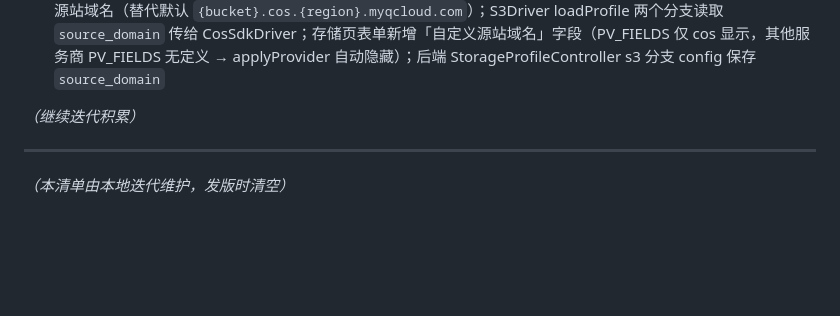
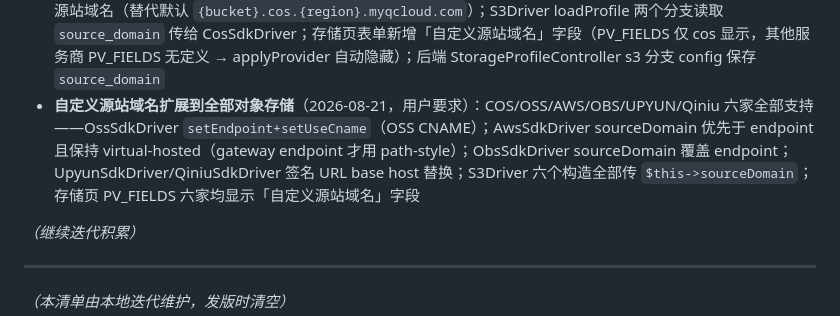
Before and after one commit to Grabrun/MoeRNG, a Markdown page: tools/_pending_changes.md, the part around the change. Rendered like a GitHub page; blank space fills up the shorter version.

Commit message:
docs(pending): log source-domain for all providers

```diff
--- a/tools/_pending_changes.md
+++ b/tools/_pending_changes.md
@@ -42,6 +42,7 @@
   - **按 provider 精确推导**（用户指正）：AWS 是通用 S3（可接 MinIO/R2 等 S3 兼容网关）→ 有 endpoint 时只放行 endpoint host，不再无差别猜 `s3.{region}.amazonaws.com`；仅无 endpoint 时兜底 AWS 官方默认域名；COS/OSS/UPYUN/Qiniu/OBS 各按自身规则推导（SELECT 增加 provider 列）
   - **零猜测：真实 driver URL 探针**（用户再指正）：不再按 provider 猜域名——遍历所有启用 profile → `$profile->driver()->url('__csp_probe__.png')` 生成真实图片 URL（纯本地计算，无网络 I/O）→ 解析其 host 加入 img-src：配了 CDN 就是 CDN host，否则是 SDK 实际签名的 bucket 域名（MinIO→minio.internal、COS→{bucket}.cos.{region}.myqcloud.com…）；Local 无 CDN 返回相对 /files 路径 → 无 host → 同源跳过；driver 异常/不可用 skip（绝不致命）
 - **COS 自定义源站域名支持**（2026-08-21，用户截图反馈）：用户在 COS 控制台给 bucket 绑定了 `images-cos.grabrun.top`，期望 MoeRNG 签名 URL 用这个源站域名（绑证书 / 作 CDN 回源）→ storage profile config 新增 `source_domain` 字段；CosSdkDriver 接受 sourceDomain 构造，传入 cos-sdk-v5 的 `domain` 配置（Client.php:312 默认 null，CommandToRequestTransformer.php:28 用 domain 拼 URL），签名 URL 走自定义源站域名（替代默认 `{bucket}.cos.{region}.myqcloud.com`）；S3Driver loadProfile 两个分支读取 `source_domain` 传给 CosSdkDriver；存储页表单新增「自定义源站域名」字段（PV_FIELDS 仅 cos 显示，其他服务商 PV_FIELDS 无定义 → applyProvider 自动隐藏）；后端 StorageProfileController s3 分支 config 保存 `source_domain`
+- **自定义源站域名扩展到全部对象存储**（2026-08-21，用户要求）：COS/OSS/AWS/OBS/UPYUN/Qiniu 六家全部支持——OssSdkDriver `setEndpoint+setUseCname`（OSS CNAME）；AwsSdkDriver sourceDomain 优先于 endpoint 且保持 virtual-hosted（gateway endpoint 才用 path-style）；ObsSdkDriver sourceDomain 覆盖 endpoint；UpyunSdkDriver/QiniuSdkDriver 签名 URL base host 替换；S3Driver 六个构造全部传 `$this->sourceDomain`；存储页 PV_FIELDS 六家均显示「自定义源站域名」字段
 
 _（继续迭代积累）_
 
```
